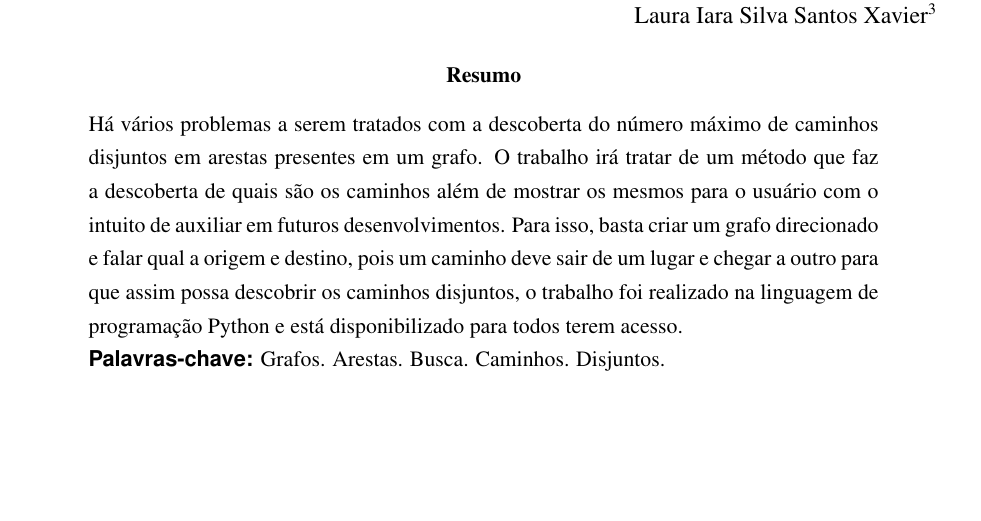
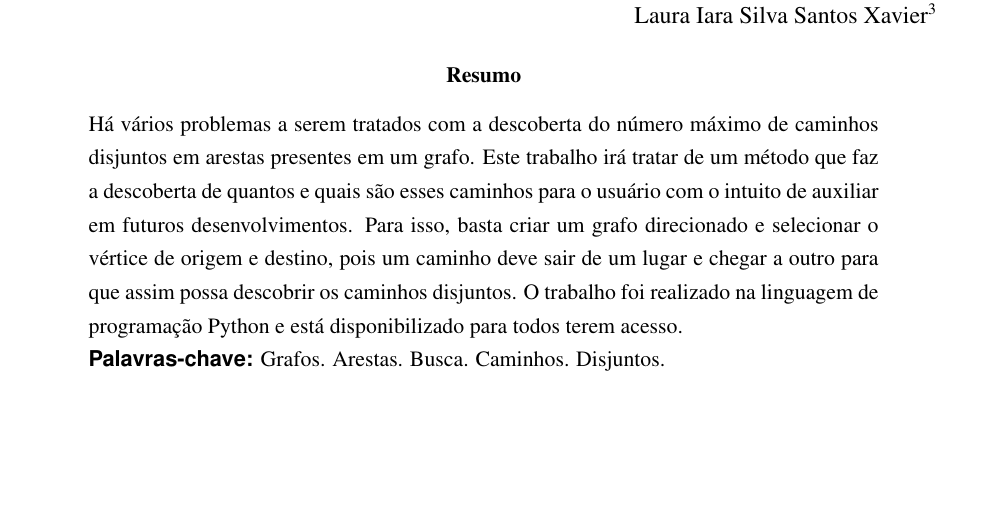
Before and after one commit to brunofaria27/graph-disjoint-paths, a LaTeX paper (Documentation/principal.tex): part of page 1 of 13, cut so that both start at the same text. Compiled offline with pdfLaTeX.

Commit message:
Updated Tex

```diff
--- a/Documentation/principal.tex
+++ b/Documentation/principal.tex
@@ -4,7 +4,7 @@
 \usepackage{abakos}  %pacote com padrão da Abakos baseado no padrão da PUC
 \usepackage{algorithmic}
 \usepackage{algorithm}
-\usepackage{float}% http://ctan.org/pkg/float
+\usepackage{float}
 
 %%%%%%%%%%%%%%%%%%%%%%%%%%%
 %Capa da revista
@@ -61,7 +61,7 @@
 
 \begin{abstract}
 \noindent
-Há vários problemas a serem tratados com a descoberta do número máximo de caminhos disjuntos em arestas presentes em um grafo. O trabalho irá tratar de um método que faz a descoberta de quais são os caminhos além de mostrar os mesmos para o usuário com o intuito de auxiliar em futuros desenvolvimentos. Para isso, basta criar um grafo direcionado e falar qual a origem e destino, pois um caminho deve sair de um lugar e chegar a outro para que assim possa descobrir os caminhos disjuntos, o trabalho foi realizado na linguagem de programação Python e está disponibilizado para todos terem acesso.
+Há vários problemas a serem tratados com a descoberta do número máximo de caminhos disjuntos em arestas presentes em um grafo. Este trabalho irá tratar de um método que faz a descoberta de quantos e quais são esses caminhos para o usuário com o intuito de auxiliar em futuros desenvolvimentos. Para isso, basta criar um grafo direcionado e selecionar o vértice de origem e destino, pois um caminho deve sair de um lugar e chegar a outro para que assim possa descobrir os caminhos disjuntos. O trabalho foi realizado na linguagem de programação Python e está disponibilizado para todos terem acesso.
 \\\textbf{\keyword{Palavras-chave: }}Grafos. Arestas. Busca. Caminhos. Disjuntos.
 \end{abstract}
 
```
Also changed, not shown: Identificação de caminhos disjuntos - Trabalho Prático 2 - GRAFOS.pdf, figuras/aresta_example.png (added), figuras/brasao.jpg (added), figuras/circular.png (added), figuras/comparacao.png (added), figuras/completo.png (added), figuras/disjoint paths.png (added), figuras/pucmg.png (added), figuras/pucmg2.png (added), figuras/simple_graph.png (added), figuras/simples.png (added).
